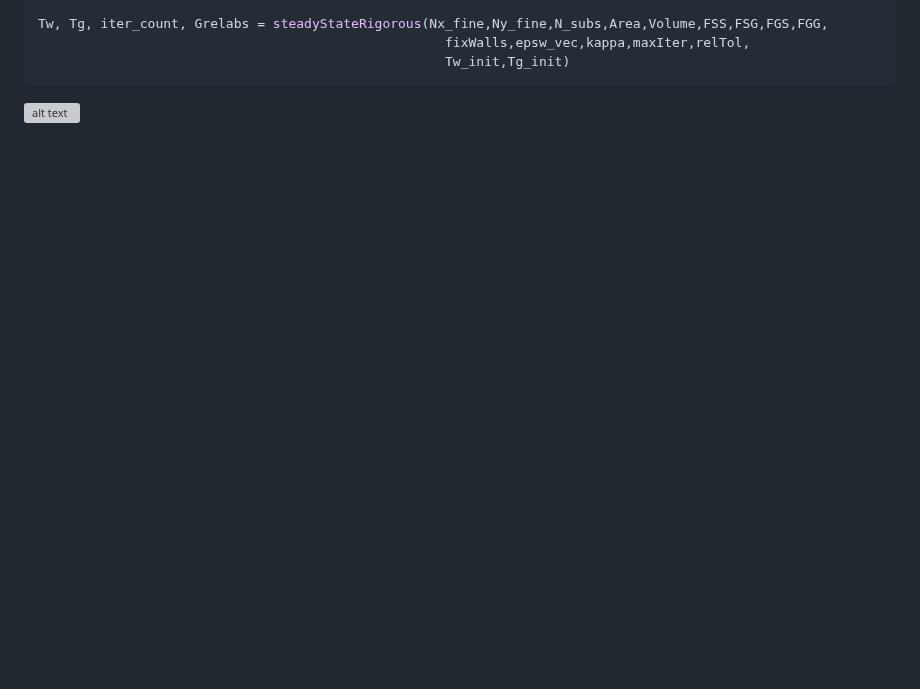
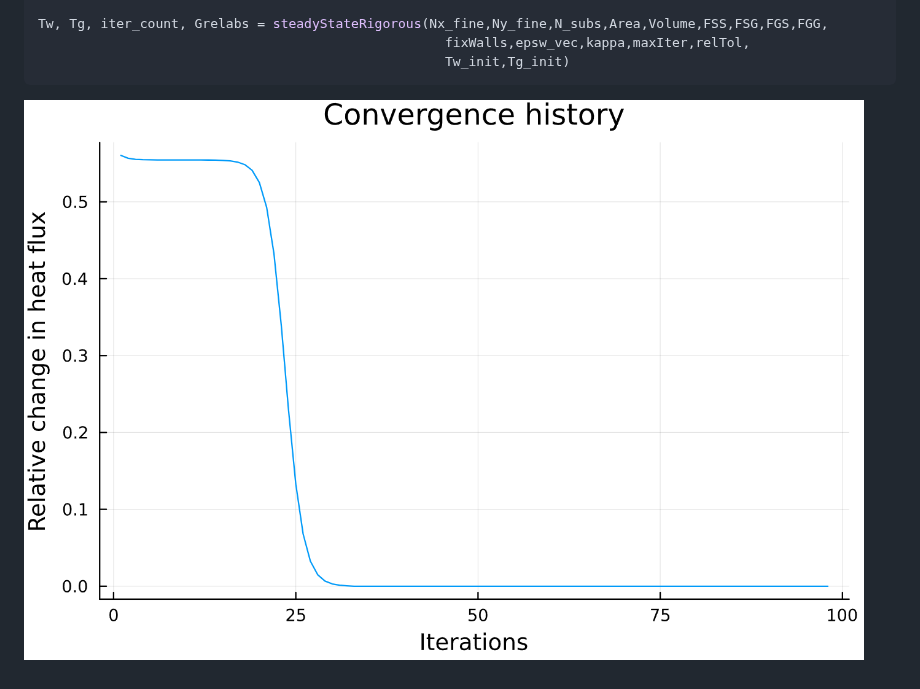
Before and after one commit to NikoBiele/RayTraceHeatTransfer.jl, a Markdown page: README.md, the part around the change. GitHub-like rendering; blank space fills up the shorter version; grey boxes are pictures that could not be loaded.

````diff
--- a/README.md
+++ b/README.md
@@ -117,4 +117,4 @@ Tw, Tg, iter_count, Grelabs = steadyStateRigorous(Nx_fine,Ny_fine,N_subs,Area,Vo
                                                     fixWalls,epsw_vec,kappa,maxIter,relTol,
                                                     Tw_init,Tg_init)
 ```
-![alt text](https://github.com/NikoBiele/RayTraceHeatTransfer.jl/convergencehistory.png?raw=true)
+![plot](./convergencehistory.png)
````
